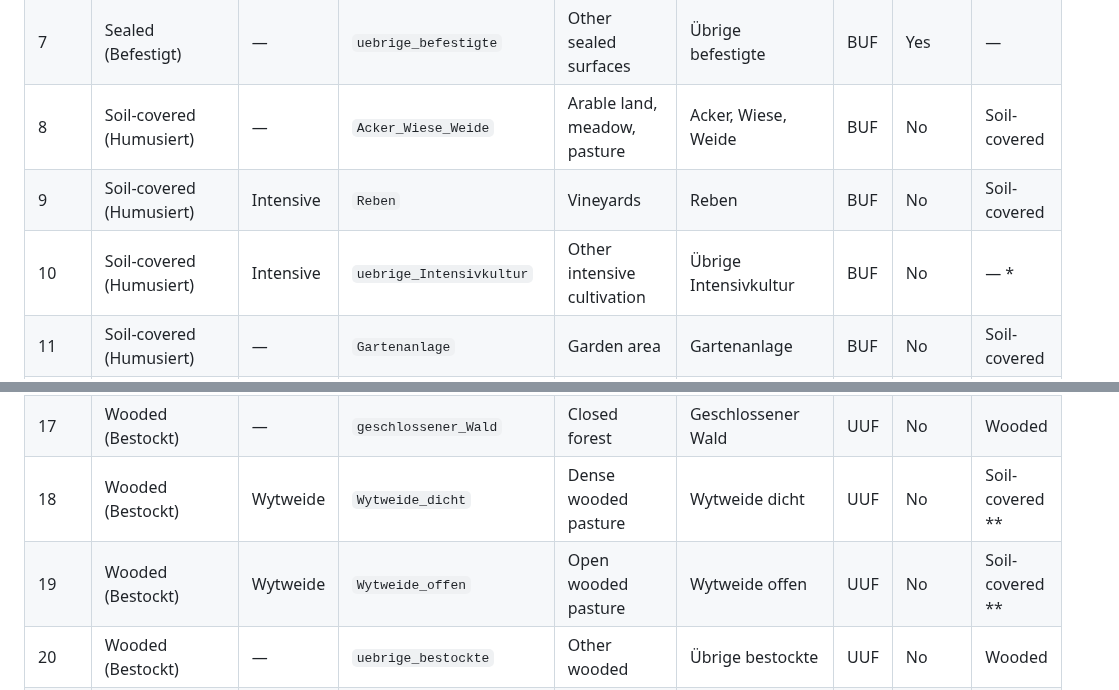
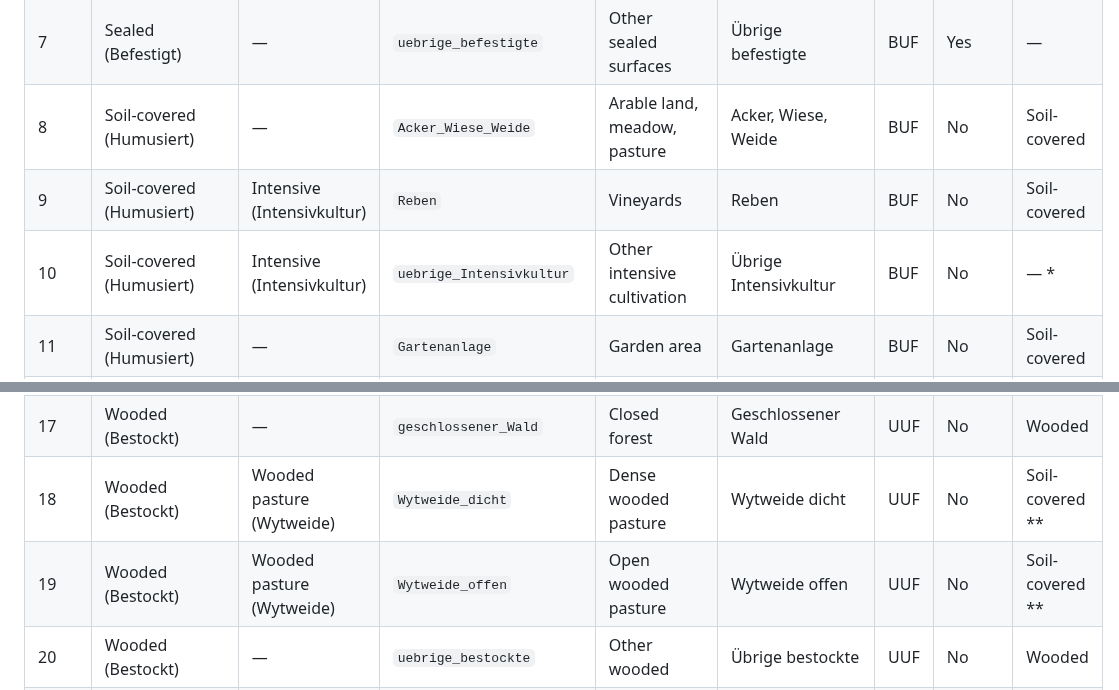
Before and after one commit to bbl-dres/landcover-survey, a Markdown page: docs/SPECIFICATION.md, 2 parts joined by grey strips. GitHub-like rendering.

```diff
--- a/docs/SPECIFICATION.md
+++ b/docs/SPECIFICATION.md
@@ -111,8 +111,8 @@ The 26 land cover types are defined in the Swiss data model **DM.01-AV-CH** as t
 | 6 | Sealed (Befestigt) | — | `Wasserbecken` | Water basin | Wasserbecken | BUF | Yes | — |
 | 7 | Sealed (Befestigt) | — | `uebrige_befestigte` | Other sealed surfaces | Übrige befestigte | BUF | Yes | — |
 | 8 | Soil-covered (Humusiert) | — | `Acker_Wiese_Weide` | Arable land, meadow, pasture | Acker, Wiese, Weide | BUF | No | Soil-covered |
-| 9 | Soil-covered (Humusiert) | Intensive | `Reben` | Vineyards | Reben | BUF | No | Soil-covered |
-| 10 | Soil-covered (Humusiert) | Intensive | `uebrige_Intensivkultur` | Other intensive cultivation | Übrige Intensivkultur | BUF | No | — * |
+| 9 | Soil-covered (Humusiert) | Intensive (Intensivkultur) | `Reben` | Vineyards | Reben | BUF | No | Soil-covered |
+| 10 | Soil-covered (Humusiert) | Intensive (Intensivkultur) | `uebrige_Intensivkultur` | Other intensive cultivation | Übrige Intensivkultur | BUF | No | — * |
 | 11 | Soil-covered (Humusiert) | — | `Gartenanlage` | Garden area | Gartenanlage | BUF | No | Soil-covered |
 | 12 | Soil-covered (Humusiert) | — | `Hoch_Flachmoor` | Raised/flat bog | Hoch-/Flachmoor | BUF | No | Soil-covered |
 | 13 | Soil-covered (Humusiert) | — | `uebrige_humusierte` | Other soil-covered | Übrige humusierte | BUF | No | Soil-covered |
@@ -120,8 +120,8 @@ The 26 land cover types are defined in the Swiss data model **DM.01-AV-CH** as t
 | 15 | Water (Gewässer) | — | `fliessendes` | Flowing water | Fliessendes Gewässer | UUF | No | — |
 | 16 | Water (Gewässer) | — | `Schilfguertel` | Reed belt | Schilfgürtel | UUF | No | — |
 | 17 | Wooded (Bestockt) | — | `geschlossener_Wald` | Closed forest | Geschlossener Wald | UUF | No | Wooded |
-| 18 | Wooded (Bestockt) | Wytweide | `Wytweide_dicht` | Dense wooded pasture | Wytweide dicht | UUF | No | Soil-covered ** |
-| 19 | Wooded (Bestockt) | Wytweide | `Wytweide_offen` | Open wooded pasture | Wytweide offen | UUF | No | Soil-covered ** |
+| 18 | Wooded (Bestockt) | Wooded pasture (Wytweide) | `Wytweide_dicht` | Dense wooded pasture | Wytweide dicht | UUF | No | Soil-covered ** |
+| 19 | Wooded (Bestockt) | Wooded pasture (Wytweide) | `Wytweide_offen` | Open wooded pasture | Wytweide offen | UUF | No | Soil-covered ** |
 | 20 | Wooded (Bestockt) | — | `uebrige_bestockte` | Other wooded | Übrige bestockte | UUF | No | Wooded |
 | 21 | Unvegetated (Vegetationslos) | — | `Fels` | Rock | Fels | UUF | No | — |
 | 22 | Unvegetated (Vegetationslos) | — | `Gletscher_Firn` | Glacier, firn | Gletscher, Firn | UUF | No | — |
```
Also changed, not shown: README.md (+4 -4 lines).
